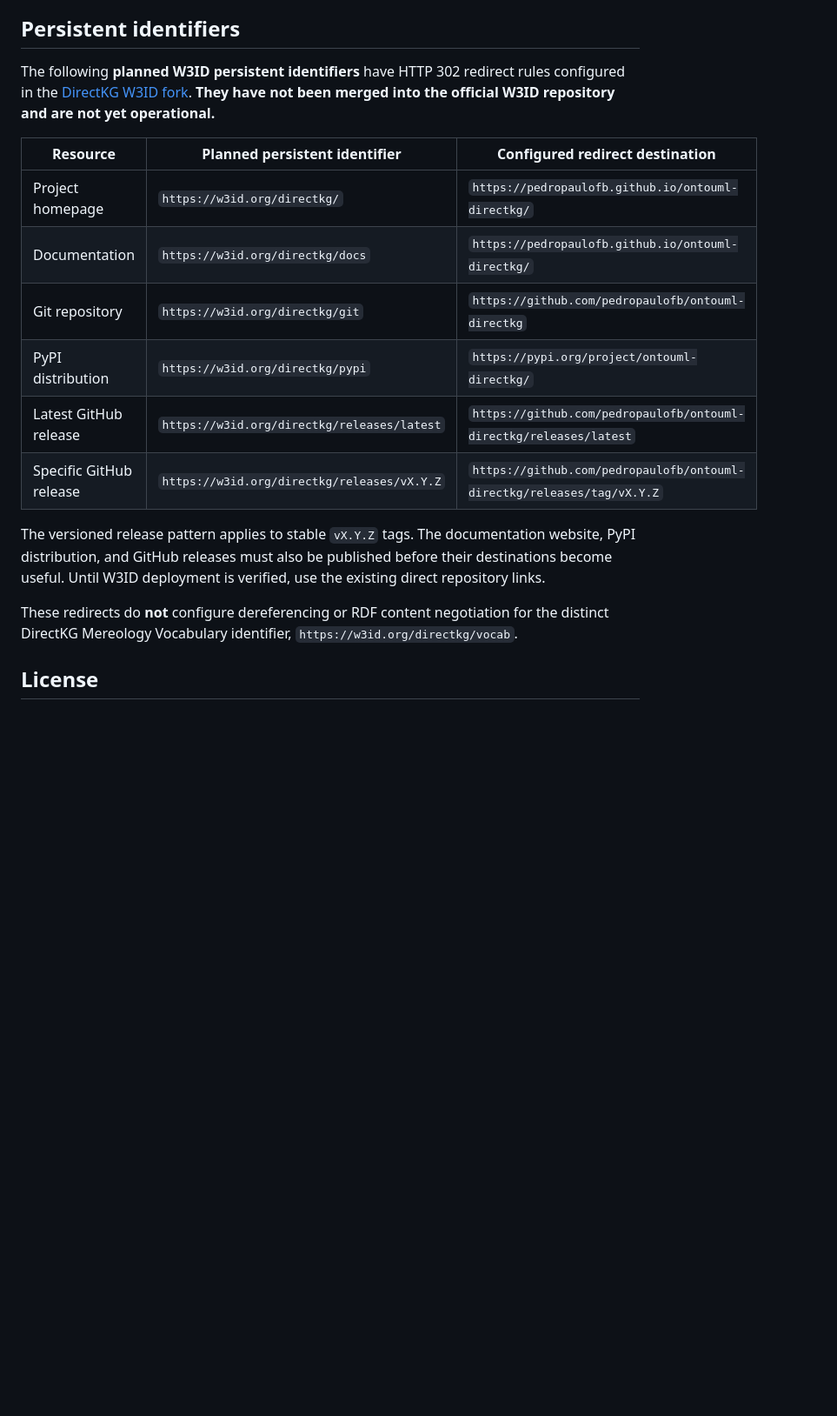
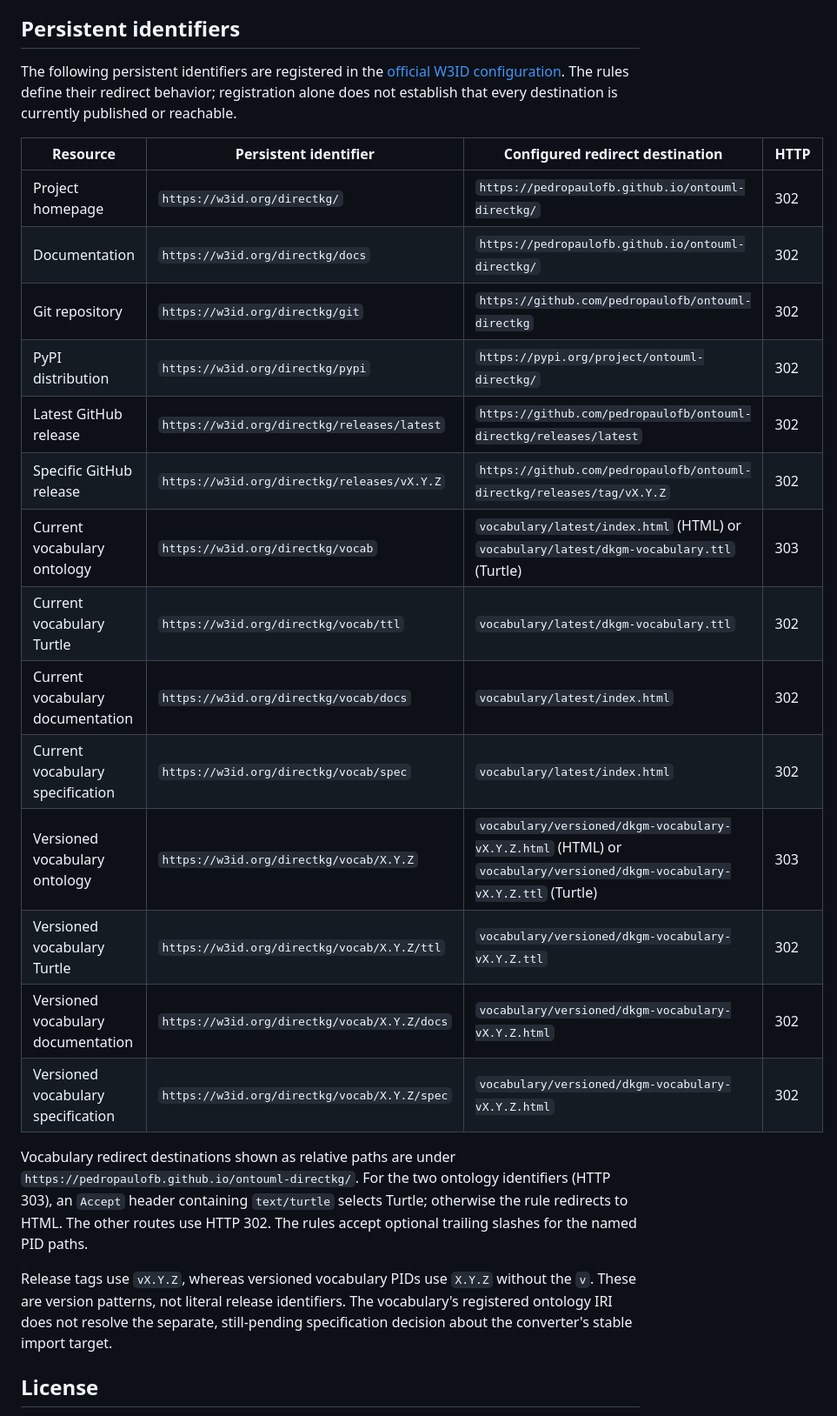
Before and after one commit to pedropaulofb/ontouml-directkg, a Markdown page: README.md, the part around the change. Shown at 87% size. GitHub-like rendering; blank space fills up the shorter version.

Commit message:
docs: document registered DirectKG persistent identifiers

```diff
--- a/README.md
+++ b/README.md
@@ -67,20 +67,28 @@ Root `zensical.toml` owns the site configuration and navigation. `.github/workfl
 
 ## Persistent identifiers
 
-The following **planned W3ID persistent identifiers** have HTTP 302 redirect rules configured in the [DirectKG W3ID fork](https://github.com/pedropaulofb/w3id.org/blob/add-directkg-namespace/ids/directkg/.htaccess). **They have not been merged into the official W3ID repository and are not yet operational.**
+The following persistent identifiers are registered in the [official W3ID configuration](https://github.com/perma-id/w3id.org/blob/master/ids/directkg/.htaccess). The rules define their redirect behavior; registration alone does not establish that every destination is currently published or reachable.
 
-| Resource | Planned persistent identifier | Configured redirect destination |
-| --- | --- | --- |
-| Project homepage | `https://w3id.org/directkg/` | `https://pedropaulofb.github.io/ontouml-directkg/` |
-| Documentation | `https://w3id.org/directkg/docs` | `https://pedropaulofb.github.io/ontouml-directkg/` |
-| Git repository | `https://w3id.org/directkg/git` | `https://github.com/pedropaulofb/ontouml-directkg` |
-| PyPI distribution | `https://w3id.org/directkg/pypi` | `https://pypi.org/project/ontouml-directkg/` |
-| Latest GitHub release | `https://w3id.org/directkg/releases/latest` | `https://github.com/pedropaulofb/ontouml-directkg/releases/latest` |
-| Specific GitHub release | `https://w3id.org/directkg/releases/vX.Y.Z` | `https://github.com/pedropaulofb/ontouml-directkg/releases/tag/vX.Y.Z` |
+| Resource | Persistent identifier | Configured redirect destination | HTTP |
+| --- | --- | --- | --- |
+| Project homepage | `https://w3id.org/directkg/` | `https://pedropaulofb.github.io/ontouml-directkg/` | 302 |
+| Documentation | `https://w3id.org/directkg/docs` | `https://pedropaulofb.github.io/ontouml-directkg/` | 302 |
+| Git repository | `https://w3id.org/directkg/git` | `https://github.com/pedropaulofb/ontouml-directkg` | 302 |
+| PyPI distribution | `https://w3id.org/directkg/pypi` | `https://pypi.org/project/ontouml-directkg/` | 302 |
+| Latest GitHub release | `https://w3id.org/directkg/releases/latest` | `https://github.com/pedropaulofb/ontouml-directkg/releases/latest` | 302 |
+| Specific GitHub release | `https://w3id.org/directkg/releases/vX.Y.Z` | `https://github.com/pedropaulofb/ontouml-directkg/releases/tag/vX.Y.Z` | 302 |
+| Current vocabulary ontology | `https://w3id.org/directkg/vocab` | `vocabulary/latest/index.html` (HTML) or `vocabulary/latest/dkgm-vocabulary.ttl` (Turtle) | 303 |
+| Current vocabulary Turtle | `https://w3id.org/directkg/vocab/ttl` | `vocabulary/latest/dkgm-vocabulary.ttl` | 302 |
+| Current vocabulary documentation | `https://w3id.org/directkg/vocab/docs` | `vocabulary/latest/index.html` | 302 |
+| Current vocabulary specification | `https://w3id.org/directkg/vocab/spec` | `vocabulary/latest/index.html` | 302 |
+| Versioned vocabulary ontology | `https://w3id.org/directkg/vocab/X.Y.Z` | `vocabulary/versioned/dkgm-vocabulary-vX.Y.Z.html` (HTML) or `vocabulary/versioned/dkgm-vocabulary-vX.Y.Z.ttl` (Turtle) | 303 |
+| Versioned vocabulary Turtle | `https://w3id.org/directkg/vocab/X.Y.Z/ttl` | `vocabulary/versioned/dkgm-vocabulary-vX.Y.Z.ttl` | 302 |
+| Versioned vocabulary documentation | `https://w3id.org/directkg/vocab/X.Y.Z/docs` | `vocabulary/versioned/dkgm-vocabulary-vX.Y.Z.html` | 302 |
+| Versioned vocabulary specification | `https://w3id.org/directkg/vocab/X.Y.Z/spec` | `vocabulary/versioned/dkgm-vocabulary-vX.Y.Z.html` | 302 |
 
-The versioned release pattern applies to stable `vX.Y.Z` tags. The documentation website, PyPI distribution, and GitHub releases must also be published before their destinations become useful. Until W3ID deployment is verified, use the existing direct repository links.
+Vocabulary redirect destinations shown as relative paths are under `https://pedropaulofb.github.io/ontouml-directkg/`. For the two ontology identifiers (HTTP 303), an `Accept` header containing `text/turtle` selects Turtle; otherwise the rule redirects to HTML. The other routes use HTTP 302. The rules accept optional trailing slashes for the named PID paths.
 
-These redirects do **not** configure dereferencing or RDF content negotiation for the distinct DirectKG Mereology Vocabulary identifier, `https://w3id.org/directkg/vocab`.
+Release tags use `vX.Y.Z`, whereas versioned vocabulary PIDs use `X.Y.Z` without the `v`. These are version patterns, not literal release identifiers. The vocabulary's registered ontology IRI does not resolve the separate, still-pending specification decision about the converter's stable import target.
 
 ## License
 
```
